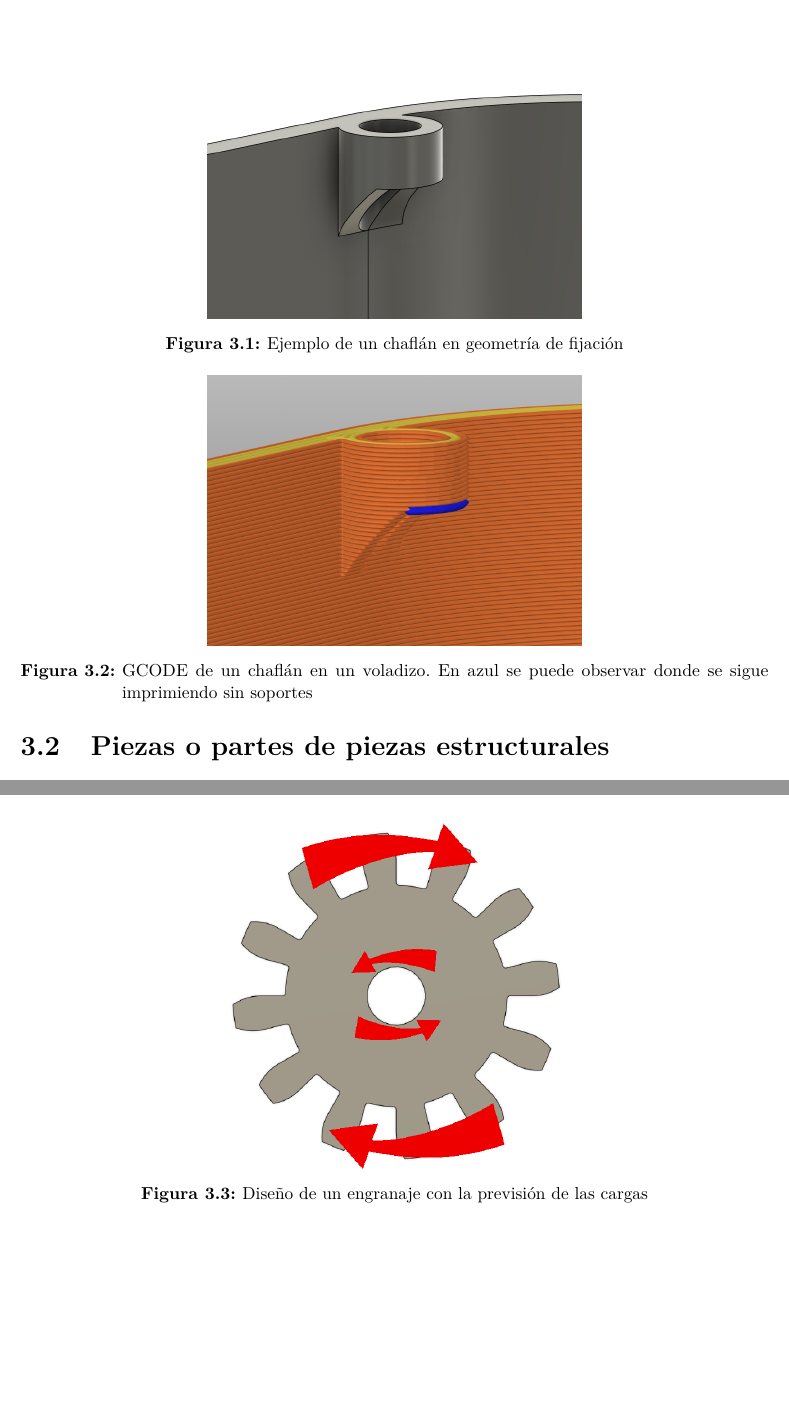
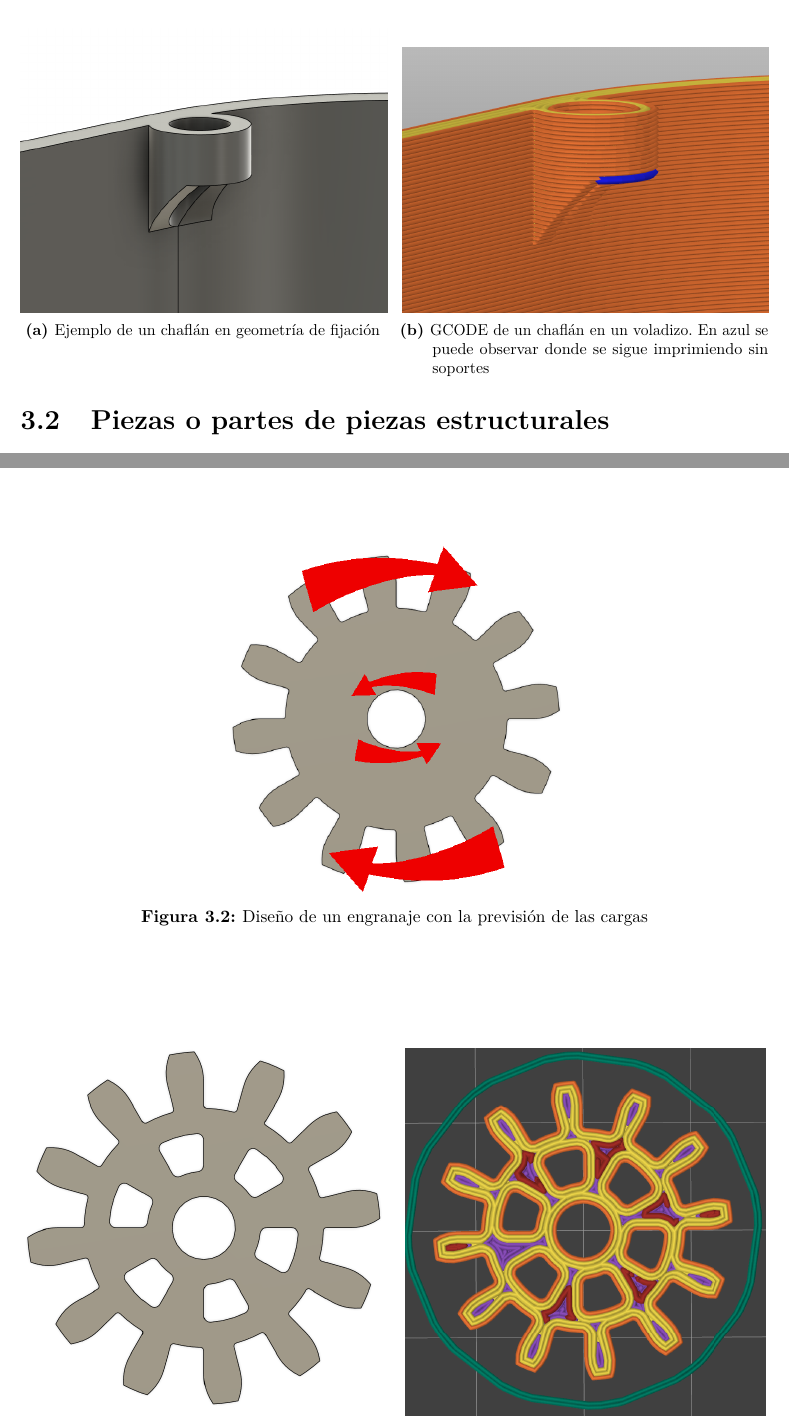
Before and after one commit to Ohmyus/club-de-vuelo, a LaTeX book (guia-diseño/main.tex, which reads guia-diseño/cuerpo/chapter3.tex): two parts of pages 12 and 13 of 15 before the commit and two parts of pages 12 and 13 of 14 after it, joined at a grey line, cut so that both start at the same text, the shorter picture padded with empty space. Compiled offline with pdfLaTeX.

Commit message:
commit to update remote repo

```diff
--- a/guia-diseño/cuerpo/chapter3.tex
+++ b/guia-diseño/cuerpo/chapter3.tex
@@ -9,17 +9,19 @@ Durante el diseño de numerosas piezas, es muy frecuente encontrarse en una situ
 \subsection{Añadir un chaflán al voladizo}
 Una de las mejores formas de facilitar la impresión de estas características es evitando el voladizo (desde el punto de vista de la impresora). Esto se puede conseguir añadiendo material de forma gradual para construir la plataforma sobre la que se irán depositando las capas del voladizo. De esta forma, se evita la necesidad de material de soporte, optimizando la impresión de las piezas.
 \begin{figure}[ht]
+    \begin{subfigure}[t]{0.49\textwidth}
         \centering
-    \includegraphics[width=0.5\textwidth]{figures/chaflan.png}
+        \includegraphics[width=\linewidth]{figures/chaflan.png}
         \caption{Ejemplo de un chaflán en geometría de fijación}
         \label{fig:fusion-chaflan}
-\end{figure}
-
-\begin{figure}[ht]
+    \end{subfigure}
+    \hfill
+    \begin{subfigure}[t]{0.49\textwidth}
         \centering
-    \includegraphics[width=0.5\textwidth]{figures/chaflan-prusa.png}
+        \includegraphics[width=\linewidth]{figures/chaflan-prusa.png}
         \caption[GCODE de un chaflán en un voladizo]{GCODE de un chaflán en un voladizo. En azul se puede observar donde se sigue imprimiendo sin soportes}
         \label{fig:prusa-chaflan}
+    \end{subfigure}
 \end{figure}
 
 \subsection{Soportar el voladizo en ambos extremos}
@@ -30,7 +32,7 @@ En muchas ocasiones, sobre todo en diseños mecánicos, habrá piezas de respons
 
 \subsection{Cargas en un plano}
 Cuando el diseño permite conocer de antemano que las cargas a las que una pieza va a estar sometida estarán contenidas en un plano, (tracción-compresión, cortantes, etc.), lo más recomendable en  la mayoría de los casos es contener todos estos esfuerzos en el plano. Por ejemplo, con un engranaje muy solicitado, como el de la \autoref{fig:engranaje-cargas}
-\begin{figure}[h]
+\begin{figure}[ht]
     \centering
     \includegraphics[width=0.5\textwidth]{figures/engranaje.png}
     \caption{Diseño de un engranaje con la previsión de las cargas}
```
Also changed, not shown: guia-diseño/cuerpo/chapter2.tex (+1 -1 lines), guia-diseño/out/main.pdf, guia-diseño/cuerpo/chapter3.tex (2 more changed lines), 9 other files. Lines whose indentation alone changed are shown as unchanged.
